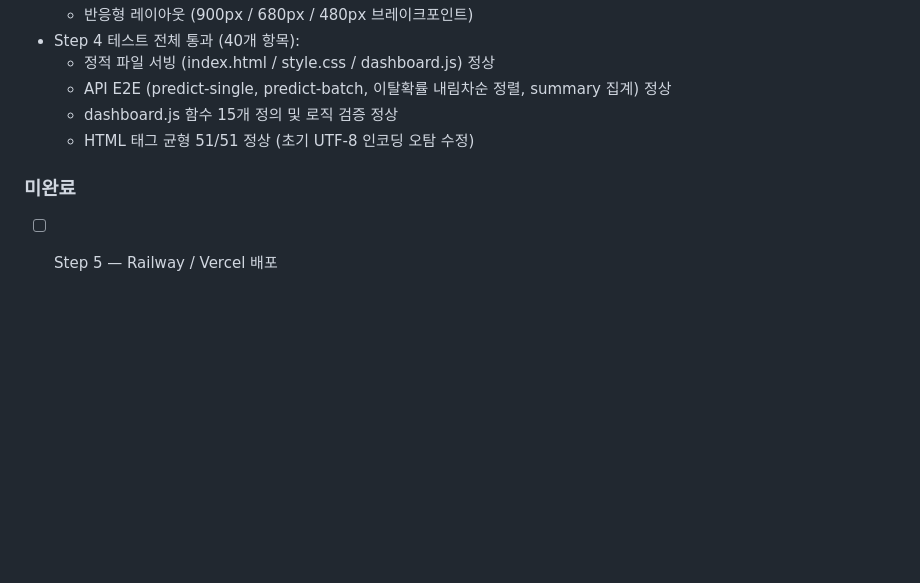
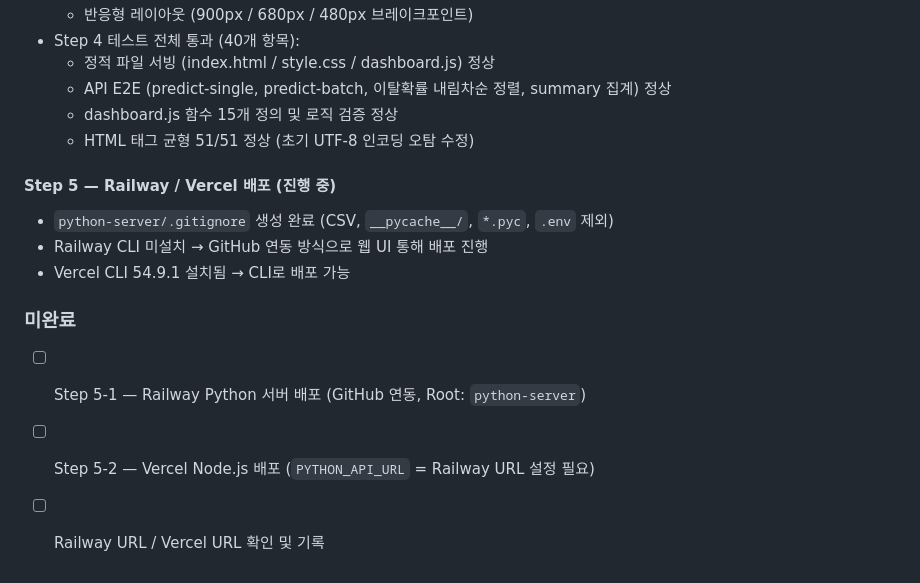
Before and after one commit to jisoolee0929/telchurn, a Markdown page: CLAUDE.md, the part around the change. GitHub-like rendering; blank space fills up the shorter version.

Commit message:
docs: update CLAUDE.md with Step 5 deployment progress
Records .gitignore creation, Railway/Vercel deployment status.

Co-Authored-By: Claude Sonnet 4.6 <noreply@anthropic.com>

```diff
--- a/CLAUDE.md
+++ b/CLAUDE.md
@@ -495,6 +495,13 @@ vercel dev               # http://localhost:3000
   - dashboard.js 함수 15개 정의 및 로직 검증 정상
   - HTML 태그 균형 51/51 정상 (초기 UTF-8 인코딩 오탐 수정)
 
+#### Step 5 — Railway / Vercel 배포 (진행 중)
+- `python-server/.gitignore` 생성 완료 (CSV, `__pycache__/`, `*.pyc`, `.env` 제외)
+- Railway CLI 미설치 → GitHub 연동 방식으로 웹 UI 통해 배포 진행
+- Vercel CLI 54.9.1 설치됨 → CLI로 배포 가능
+
 ### 미완료
 
-- [ ] Step 5 — Railway / Vercel 배포
+- [ ] Step 5-1 — Railway Python 서버 배포 (GitHub 연동, Root: `python-server`)
+- [ ] Step 5-2 — Vercel Node.js 배포 (`PYTHON_API_URL` = Railway URL 설정 필요)
+- [ ] Railway URL / Vercel URL 확인 및 기록
```
